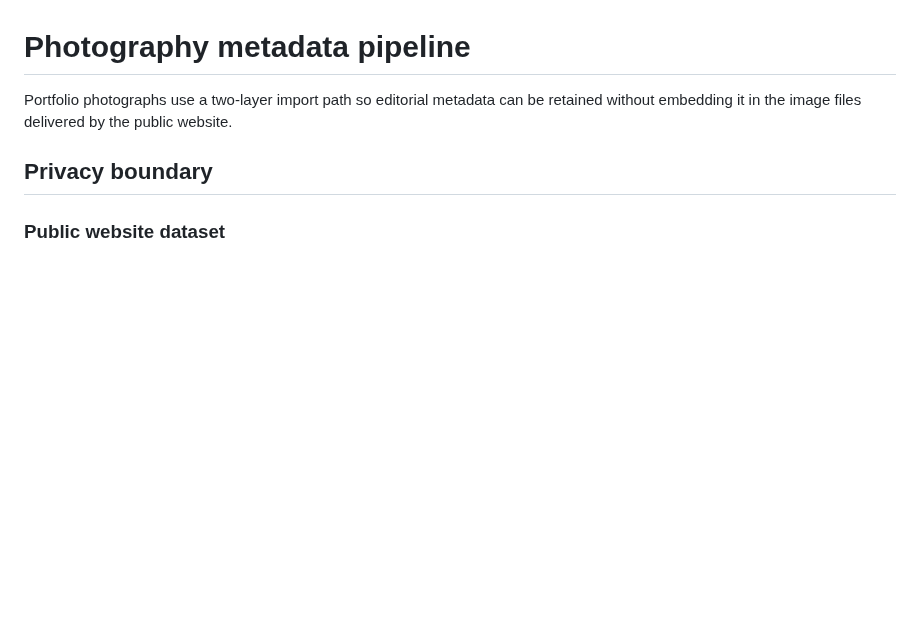
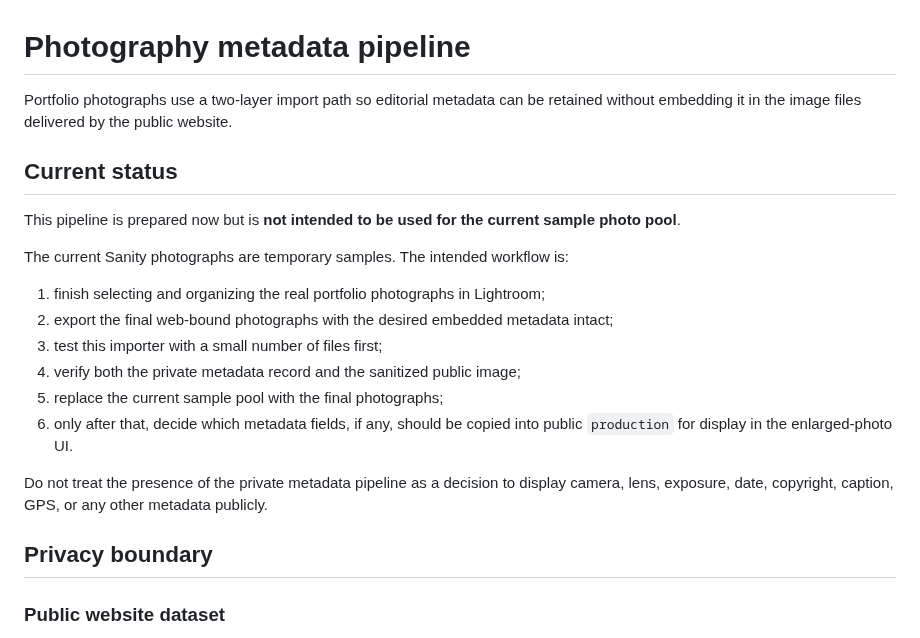
Before and after one commit to fromhoyeon/fromhoyeon.github.io, a Markdown page: sanity/PHOTO_METADATA.md, the part around the change. Drawn GitHub-style; blank space fills up the shorter version.

Commit message:
Clarify deferred photo metadata workflow

```diff
--- a/sanity/PHOTO_METADATA.md
+++ b/sanity/PHOTO_METADATA.md
@@ -1,6 +1,21 @@
 # Photography metadata pipeline
 
 Portfolio photographs use a two-layer import path so editorial metadata can be retained without embedding it in the image files delivered by the public website.
+
+## Current status
+
+This pipeline is prepared now but is **not intended to be used for the current sample photo pool**.
+
+The current Sanity photographs are temporary samples. The intended workflow is:
+
+1. finish selecting and organizing the real portfolio photographs in Lightroom;
+2. export the final web-bound photographs with the desired embedded metadata intact;
+3. test this importer with a small number of files first;
+4. verify both the private metadata record and the sanitized public image;
+5. replace the current sample pool with the final photographs;
+6. only after that, decide which metadata fields, if any, should be copied into public `production` for display in the enlarged-photo UI.
+
+Do not treat the presence of the private metadata pipeline as a decision to display camera, lens, exposure, date, copyright, caption, GPS, or any other metadata publicly.
 
 ## Privacy boundary
 
```
